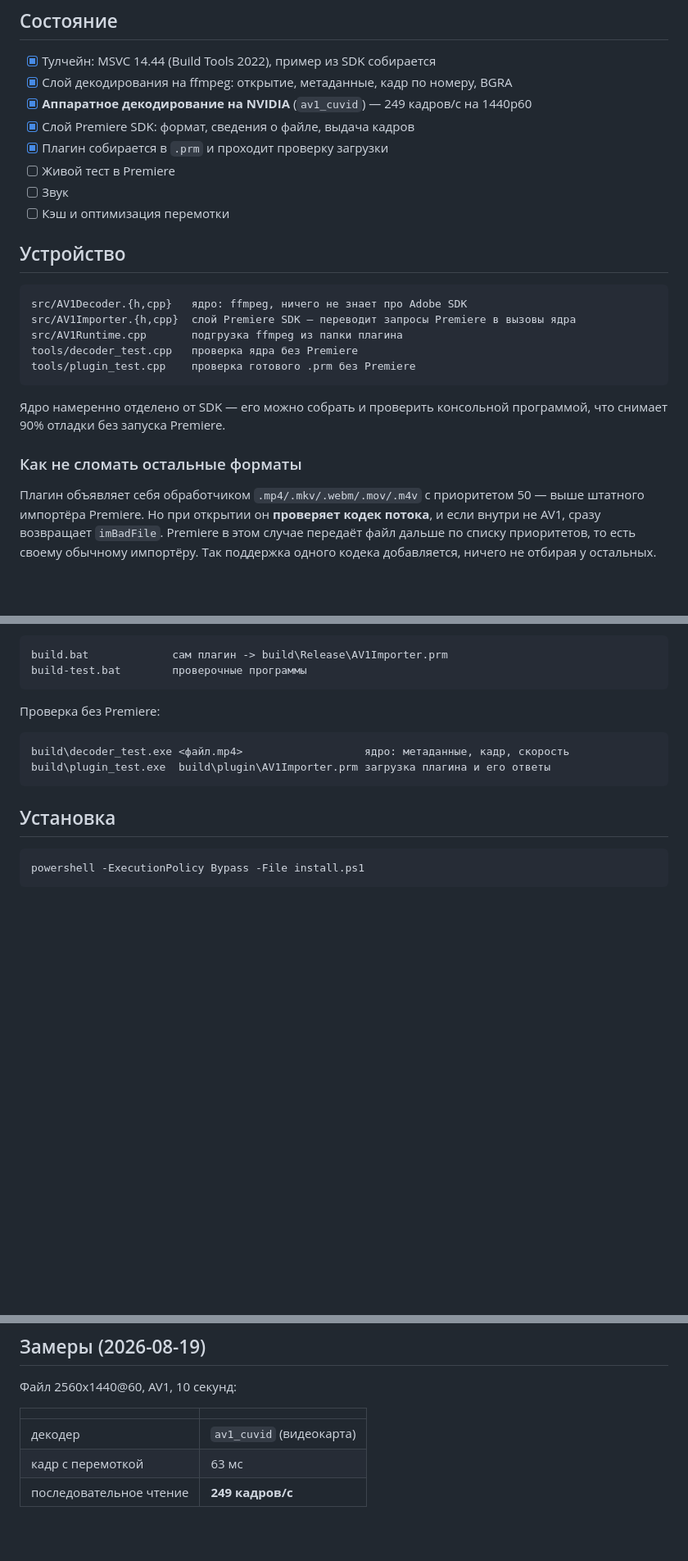
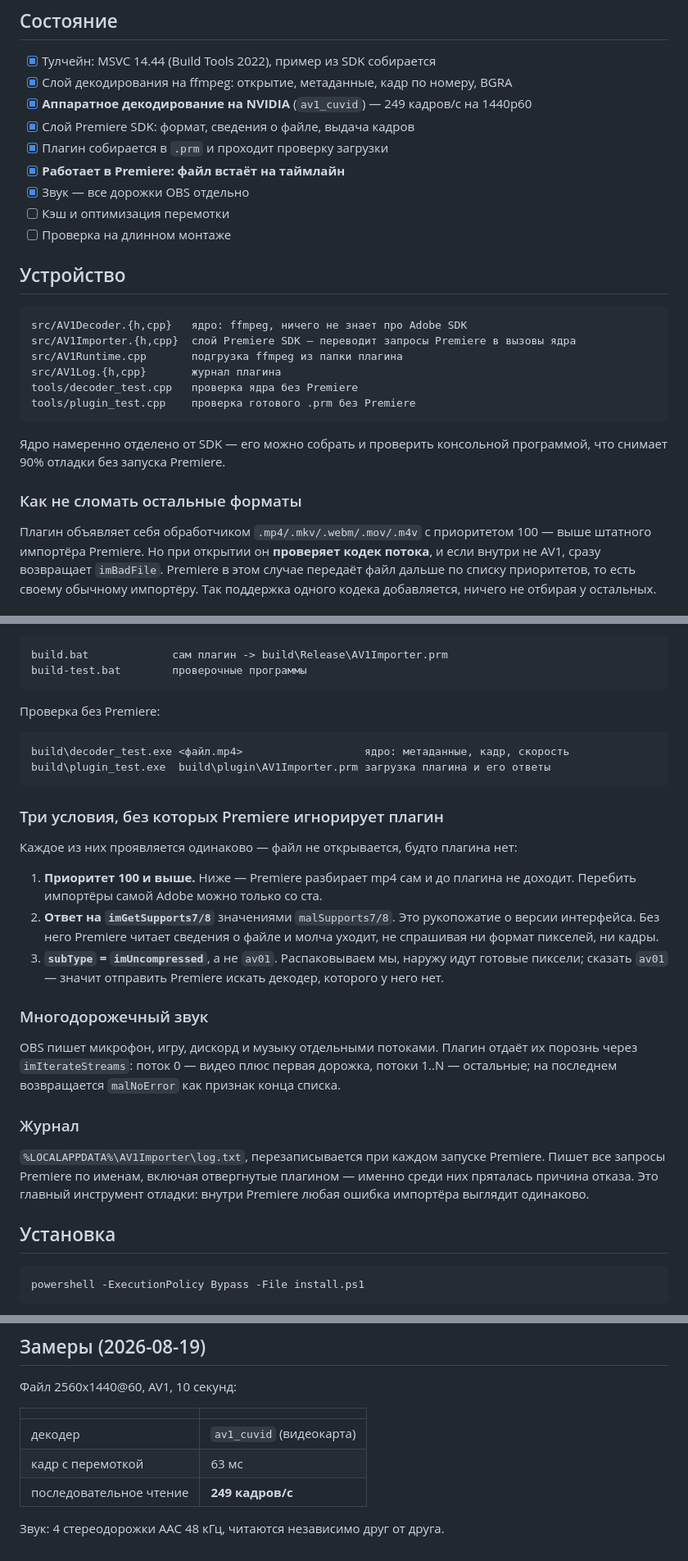
Before and after one commit to TCNOco/aether-premiere-av1-vp9-importer, a Markdown page: README.md, 3 parts joined by grey strips. Shown at 82% size. Drawn GitHub-style; blank space fills up the shorter version.

Commit message:
README: рабочее состояние и три условия, без которых Premiere молчит
Co-Authored-By: Claude Opus 5 <noreply@anthropic.com>

````diff
--- a/README.md
+++ b/README.md
@@ -16,9 +16,10 @@ Premiere Pro 25.3 **не декодирует AV1**: демультиплекс
 - [x] **Аппаратное декодирование на NVIDIA** (`av1_cuvid`) — 249 кадров/с на 1440p60
 - [x] Слой Premiere SDK: формат, сведения о файле, выдача кадров
 - [x] Плагин собирается в `.prm` и проходит проверку загрузки
-- [ ] Живой тест в Premiere
-- [ ] Звук
+- [x] **Работает в Premiere: файл встаёт на таймлайн**
+- [x] Звук — все дорожки OBS отдельно
 - [ ] Кэш и оптимизация перемотки
+- [ ] Проверка на длинном монтаже
 
 ## Устройство
 
@@ -26,6 +27,7 @@ Premiere Pro 25.3 **не декодирует AV1**: демультиплекс
 src/AV1Decoder.{h,cpp}   ядро: ffmpeg, ничего не знает про Adobe SDK
 src/AV1Importer.{h,cpp}  слой Premiere SDK — переводит запросы Premiere в вызовы ядра
 src/AV1Runtime.cpp       подгрузка ffmpeg из папки плагина
+src/AV1Log.{h,cpp}       журнал плагина
 tools/decoder_test.cpp   проверка ядра без Premiere
 tools/plugin_test.cpp    проверка готового .prm без Premiere
 ```
@@ -35,7 +37,7 @@ tools/plugin_test.cpp    проверка готового .prm без Premiere
 
 ### Как не сломать остальные форматы
 
-Плагин объявляет себя обработчиком `.mp4/.mkv/.webm/.mov/.m4v` с приоритетом 50 —
+Плагин объявляет себя обработчиком `.mp4/.mkv/.webm/.mov/.m4v` с приоритетом 100 —
 выше штатного импортёра Premiere. Но при открытии он **проверяет кодек потока**, и если
 внутри не AV1, сразу возвращает `imBadFile`. Premiere в этом случае передаёт файл дальше
 по списку приоритетов, то есть своему обычному импортёру. Так поддержка одного кодека
@@ -77,6 +79,32 @@ build\decoder_test.exe <файл.mp4>                   ядро: метадан
 build\plugin_test.exe  build\plugin\AV1Importer.prm загрузка плагина и его ответы
 ```
 
+### Три условия, без которых Premiere игнорирует плагин
+
+Каждое из них проявляется одинаково — файл не открывается, будто плагина нет:
+
+1. **Приоритет 100 и выше.** Ниже — Premiere разбирает mp4 сам и до плагина
+   не доходит. Перебить импортёры самой Adobe можно только со ста.
+2. **Ответ на `imGetSupports7/8`** значениями `malSupports7/8`. Это рукопожатие
+   о версии интерфейса. Без него Premiere читает сведения о файле и молча уходит,
+   не спрашивая ни формат пикселей, ни кадры.
+3. **`subType` = `imUncompressed`**, а не `av01`. Распаковываем мы, наружу идут
+   готовые пиксели; сказать `av01` — значит отправить Premiere искать декодер,
+   которого у него нет.
+
+### Многодорожечный звук
+
+OBS пишет микрофон, игру, дискорд и музыку отдельными потоками. Плагин отдаёт их
+порознь через `imIterateStreams`: поток 0 — видео плюс первая дорожка, потоки
+1..N — остальные; на последнем возвращается `malNoError` как признак конца списка.
+
+### Журнал
+
+`%LOCALAPPDATA%\AV1Importer\log.txt`, перезаписывается при каждом запуске Premiere.
+Пишет все запросы Premiere по именам, включая отвергнутые плагином — именно среди
+них пряталась причина отказа. Это главный инструмент отладки: внутри Premiere
+любая ошибка импортёра выглядит одинаково.
+
 ## Установка
 
 ```
@@ -96,3 +124,5 @@ powershell -ExecutionPolicy Bypass -File install.ps1
 | декодер | `av1_cuvid` (видеокарта) |
 | кадр с перемоткой | 63 мс |
 | последовательное чтение | **249 кадров/с** |
+
+Звук: 4 стереодорожки AAC 48 кГц, читаются независимо друг от друга.
````
